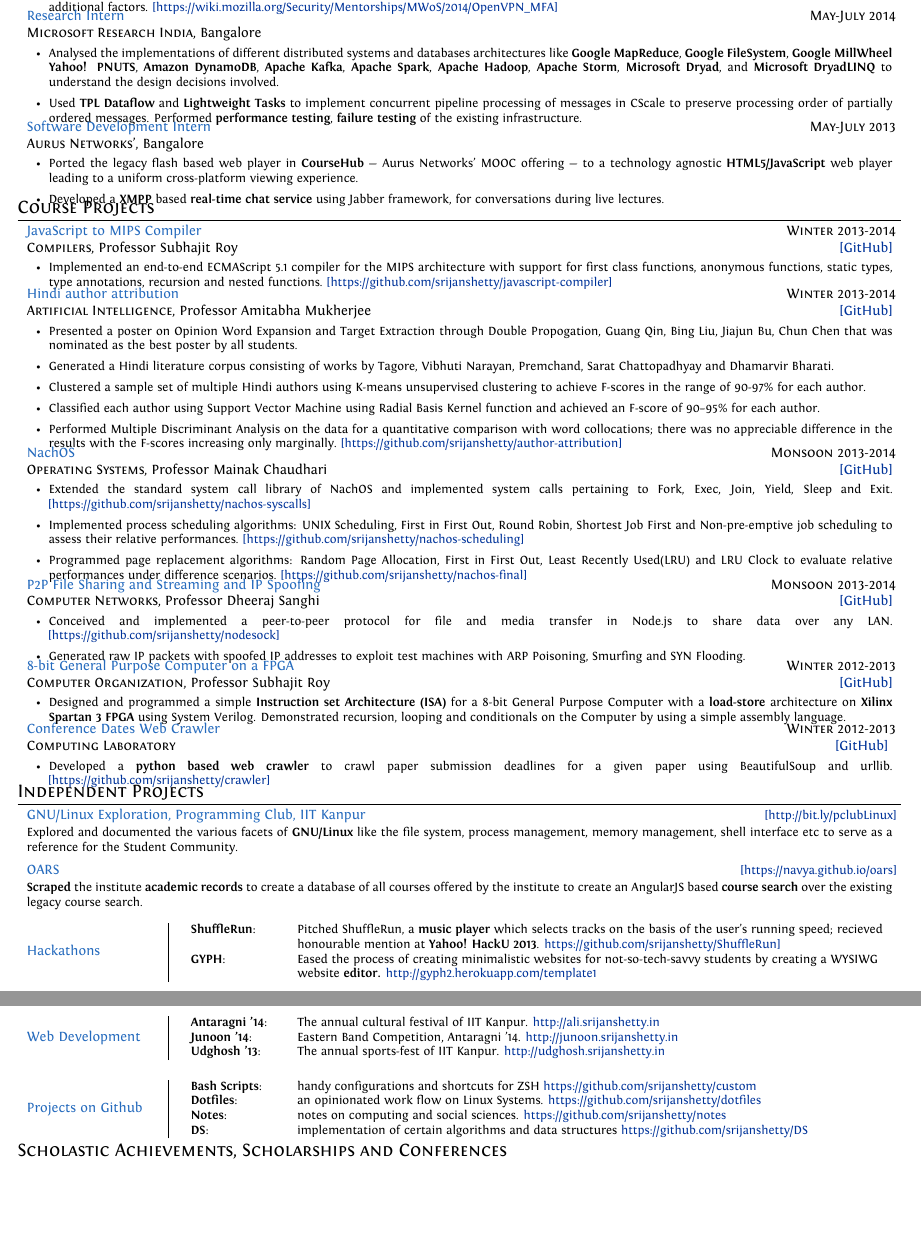
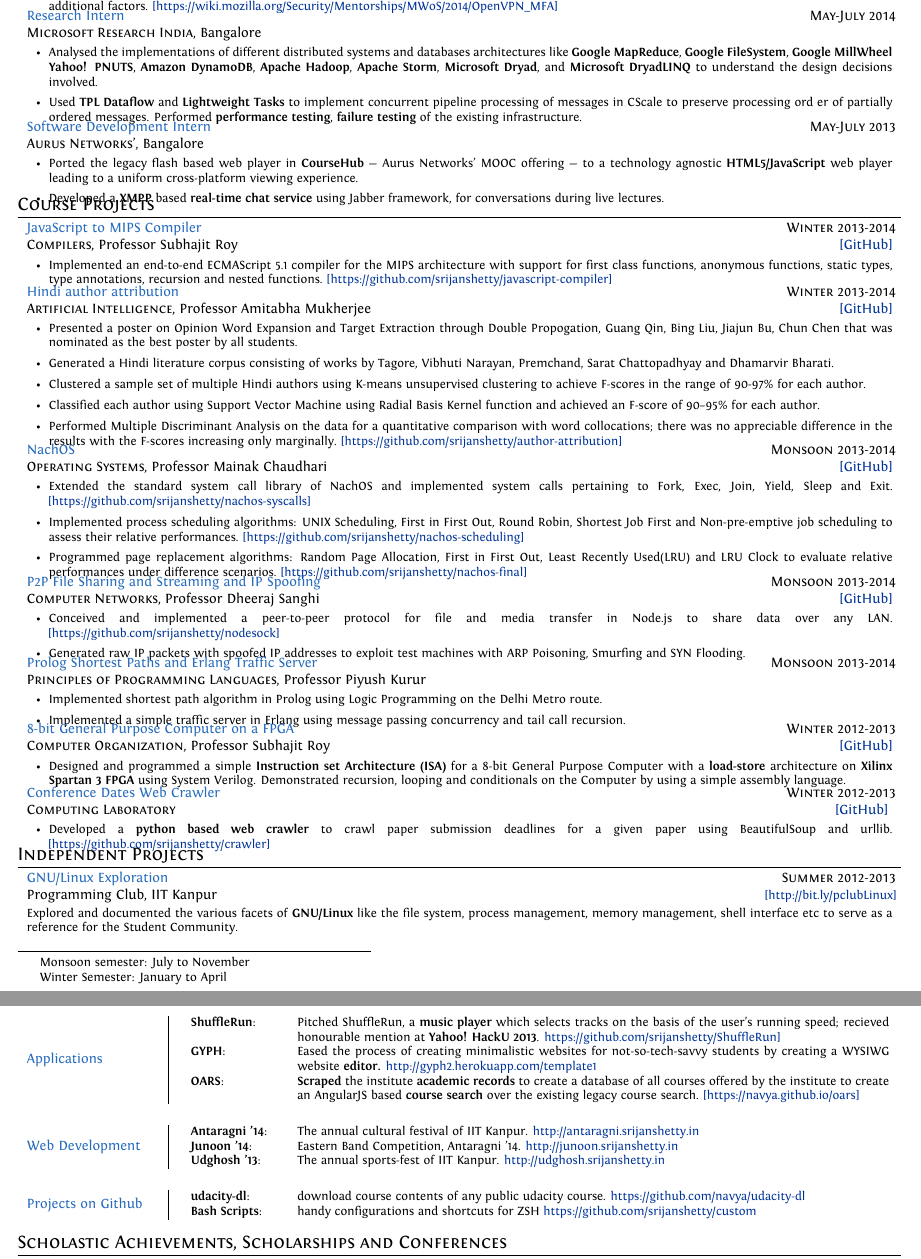
Before and after one commit to srijanshetty/cv, a LaTeX CV (cv.tex): two parts of pages 1 and 2 of 2, joined at a grey line, cut so that both start at the same text, the shorter picture padded with empty space. Compiled offline with XeLaTeX; an older LaTeX class or package is replaced by its successor.

Commit message:
Updated content

```diff
--- a/cv.tex
+++ b/cv.tex
@@ -238,11 +238,11 @@
          \begin{itemize}[leftmargin=0.5cm]
              \item Analysed the implementations of different distributed systems and databases architectures like
                  \textbf{Google MapReduce}, \textbf{Google FileSystem}, \textbf{Google MillWheel} \textbf{Yahoo! PNUTS},
-                 \textbf{Amazon DynamoDB}, \textbf{Apache Kafka}, \textbf{Apache Spark}, \textbf{Apache Hadoop},
-                 \textbf{Apache Storm}, \textbf{Microsoft Dryad}, and \textbf{Microsoft DryadLINQ}
-                 to understand the design decisions involved.
+                 \textbf{Amazon DynamoDB}, \textbf{Apache Hadoop}, \textbf{Apache Storm}, \textbf{Microsoft Dryad},
+                 and \textbf{Microsoft DryadLINQ} to understand the design decisions involved.
              \item Used \textbf{TPL Dataflow} and \textbf{Lightweight Tasks} to implement concurrent pipeline
-                 processing of messages in CScale to preserve processing order of partially ordered messages.
+                 processing of messages in CScale to preserve processing ord
+                 er of partially ordered messages.
                  Performed \textbf{performance testing}, \textbf{failure testing} of the existing infrastructure.
          \end{itemize}
      }
@@ -265,8 +265,9 @@
 %----------------------------------------------------------------------------------------
 %  COURSE PROJECTS
 %----------------------------------------------------------------------------------------
-% \let\thefootnote\relax\footnote{Monsoon semester: July to November}
-% \let\thefootnote\relax\footnote{Winter Semester: January to April}
+\vspace{-0.65cm}
+\let\thefootnote\relax\footnote{Monsoon semester: July to November}
+\let\thefootnote\relax\footnote{Winter Semester: January to April}
 \section{Course Projects}
 
 \cproject
@@ -337,18 +338,18 @@
         \end{itemize}
     }
 
-% \cproject
-%     {Monsoon 2013-2014}
-%     {Prolog Shortest Paths and Erlang Traffic Server}
-%     {\textsc{Principles of Programming Languages}, Professor Piyush Kurur}
-%     {}
-%     {
-%        \begin{itemize}[leftmargin=0.5cm]
-%            \item Implemented shortest path algorithm in Prolog using Logic Programming on the Delhi Metro route.
-%            \item Implemented a simple traffic server in Erlang using message passing concurrency and tail call recursion.
-%        \end{itemize}
-%     }
-%
+\cproject
+    {Monsoon 2013-2014}
+    {Prolog Shortest Paths and Erlang Traffic Server}
+    {\textsc{Principles of Programming Languages}, Professor Piyush Kurur}
+    {}
+    {
+       \begin{itemize}[leftmargin=0.5cm]
+           \item Implemented shortest path algorithm in Prolog using Logic Programming on the Delhi Metro route.
+           \item Implemented a simple traffic server in Erlang using message passing concurrency and tail call recursion.
+       \end{itemize}
+    }
+
 
 \cproject
     {Winter 2012-2013}
@@ -382,9 +383,11 @@
 %----------------------------------------------------------------------------------------
 \section{Independent Projects}
 
-\gitproject
+\cproject
+    {Summer 2012-2013}
+    {GNU/Linux Exploration}
+    {Programming Club, IIT Kanpur}
     {\href{http://bit.ly/pclubLinux}{\footnotesize{[http://bit.ly/pclubLinux]}}}
-    {GNU/Linux Exploration, Programming Club, IIT Kanpur}
     {
         Explored and documented the various facets of \textbf{GNU/Linux} like the file system,
         process management, memory management, shell interface etc to serve as a reference for the
@@ -392,38 +395,33 @@
     }
 \vspace{3mm}
 
-\gitproject
-    {\href{https://navya.github.io/oars}{\footnotesize{[https://navya.github.io/oars]}}}
-    {OARS}
+\projectlist
+    {Applications}
     {
-        \textbf{Scraped} the institute \textbf{academic records} to create a database of all courses offered by the
-        institute to create an AngularJS based \textbf{course search} over the existing legacy course search.
-    }
-\vspace{3mm}
-
-\projectlist
-    {Hackathons}
-    {
-        \begin{tabular}{p{2cm}l}
+        \begin{tabular}{p{2cm}p{0.67\linewidth}}
             \textbf{ShuffleRun}:
             & Pitched ShuffleRun, a \textbf{music player} which selects tracks on the basis of the user's
-            running speed; recieved \\
-            & honourable mention at \textbf{Yahoo! HackU 2013}.
+            running speed; recieved honourable mention at \textbf{Yahoo! HackU 2013}.
             \href{https://github.com/srijanshetty/ShuffleRun} {https://github.com/srijanshetty/ShuffleRun]}\\
 
             \textbf{GYPH}:
             & Eased the process of creating minimalistic websites for not-so-tech-savvy students
-            by creating a WYSIWG \\
-            & website \textbf{editor.} \href{http://gyph2.herokuapp.com/template1} {http://gyph2.herokuapp.com/template1}
+            by creating a WYSIWG website \textbf{editor.} \href{http://gyph2.herokuapp.com/template1}
+            {http://gyph2.herokuapp.com/template1}\\
+
+            \textbf{OARS}:
+            & \textbf{Scraped} the institute \textbf{academic records} to create a database of all courses offered by the
+            institute to create an AngularJS based \textbf{course search} over the existing legacy course search.
+            {\href{https://navya.github.io/oars}{\footnotesize{[https://navya.github.io/oars]}}}
          \end{tabular}
      }
 
 \projectlist
     {Web Development}
     {
-        \begin{tabular}{p{2cm}l}
+        \begin{tabular}{p{2cm}p{0.67\linewidth}}
              \textbf{Antaragni '14}: & The annual cultural festival of IIT Kanpur.
-             \href{http://ali.srijanshetty.in} {http://ali.srijanshetty.in}\\
+             \href{http://antaragni.srijanshetty.in} {http://antaragni.srijanshetty.in}\\
              \textbf{Junoon '14}: & Eastern Band Competition, Antaragni '14.
              \href{http://junoon.srijanshetty.in}{http://junoon.srijanshetty.in}\\
             \textbf{Udghosh '13}: & The annual sports-fest of IIT Kanpur.
@@ -434,18 +432,13 @@
 \projectlist
     {Projects on Github}
     {
-        \begin{tabular}{p{2cm}l}
+        \begin{tabular}{p{2cm}p{0.67\linewidth}}
+             \textbf{udacity-dl}: & download course contents of any public udacity course.
+             \href{https://github.com/navya/udacity-dl} {https://github.com/navya/udacity-dl}\\
              \textbf{Bash Scripts}: & handy configurations and shortcuts for ZSH
              \href{https://github.com/srijanshetty/custom} {https://github.com/srijanshetty/custom}\\
-             \textbf{Dotfiles}: & an opinionated work flow on Linux Systems.
-             \href{https://github.com/srijanshetty/dotfiles} {https://github.com/srijanshetty/dotfiles}\\
-             \textbf{Notes}: & notes on computing and social sciences.
-             \href{https://github.com/srijanshetty/notes} {https://github.com/srijanshetty/notes}\\
-             \textbf{DS}: & implementation of certain algorithms and data structures
-             \href{https://github.com/srijanshetty/DS} {https://github.com/srijanshetty/DS}\\
          \end{tabular}
     }
-
 
 %----------------------------------------------------------------------------------------
 %   SCHOLASTIC ACHIEVEMENTS
```
Also changed, not shown: cv.tex (12 more changed lines).
